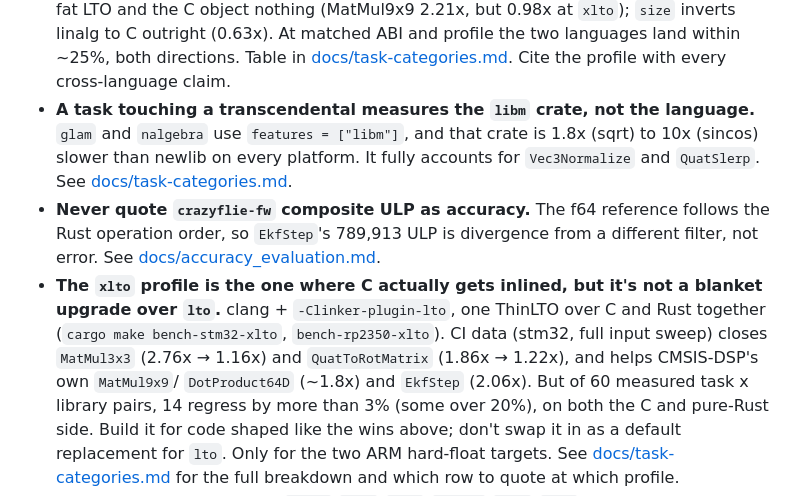
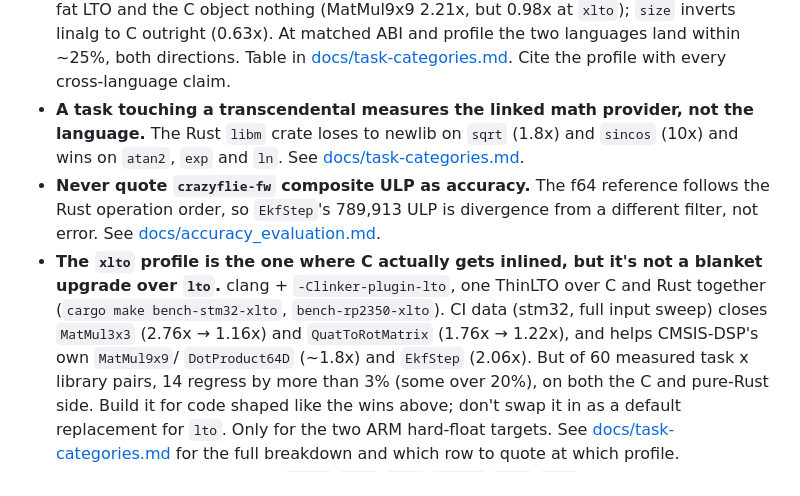
Before and after one commit to IMRCLab/embedded-math-benchmark-rs, a Markdown page: CLAUDE.md, the part around the change. Drawn GitHub-style.

```diff
--- a/CLAUDE.md
+++ b/CLAUDE.md
@@ -151,17 +151,17 @@ CLI end-to-end test in `tests/cli.rs`) — core/host/macros have none yet.
   (0.63x). At matched ABI and profile the two languages land within ~25%, both directions. Table
   in [docs/task-categories.md](docs/task-categories.md#which-profile-makes-a-c-vs-rust-number-valid).
   Cite the profile with every cross-language claim.
-- **A task touching a transcendental measures the `libm` crate, not the language.** `glam` and
-  `nalgebra` use `features = ["libm"]`, and that crate is 1.8x (sqrt) to 10x (sincos) slower than
-  newlib on every platform. It fully accounts for `Vec3Normalize` and `QuatSlerp`. See
-  [docs/task-categories.md](docs/task-categories.md#the-rust-libm-crate-is-the-transcendental-bottleneck).
+- **A task touching a transcendental measures the linked math provider, not the language.** The
+  Rust `libm` crate loses to newlib on `sqrt` (1.8x) and `sincos` (10x) and wins on `atan2`, `exp`
+  and `ln`. See
+  [docs/task-categories.md](docs/task-categories.md#which-transcendental-provider-you-link-decides-the-cost).
 - **Never quote `crazyflie-fw` composite ULP as accuracy.** The f64 reference follows the Rust
   operation order, so `EkfStep`'s 789,913 ULP is divergence from a different filter, not error.
   See [docs/accuracy_evaluation.md](docs/accuracy_evaluation.md#the-composite-reference-is-not-neutral).
 - **The `xlto` profile is the one where C actually gets inlined, but it's not a blanket upgrade
   over `lto`.** clang + `-Clinker-plugin-lto`, one ThinLTO over C and Rust together (`cargo make
   bench-stm32-xlto`, `bench-rp2350-xlto`). CI data (stm32, full input sweep) closes `MatMul3x3`
-  (2.76x → 1.16x) and `QuatToRotMatrix` (1.86x → 1.22x), and helps CMSIS-DSP's own `MatMul9x9`/
+  (2.76x → 1.16x) and `QuatToRotMatrix` (1.76x → 1.22x), and helps CMSIS-DSP's own `MatMul9x9`/
   `DotProduct64D` (~1.8x) and `EkfStep` (2.06x). But of 60 measured task x library pairs, 14
   regress by more than 3% (some over 20%), on both the C and pure-Rust side. Build it for code
   shaped like the wins above; don't swap it in as a default replacement for `lto`. Only for the two
```
Also changed, not shown: docs/task-categories.md (+21 -13 lines).
